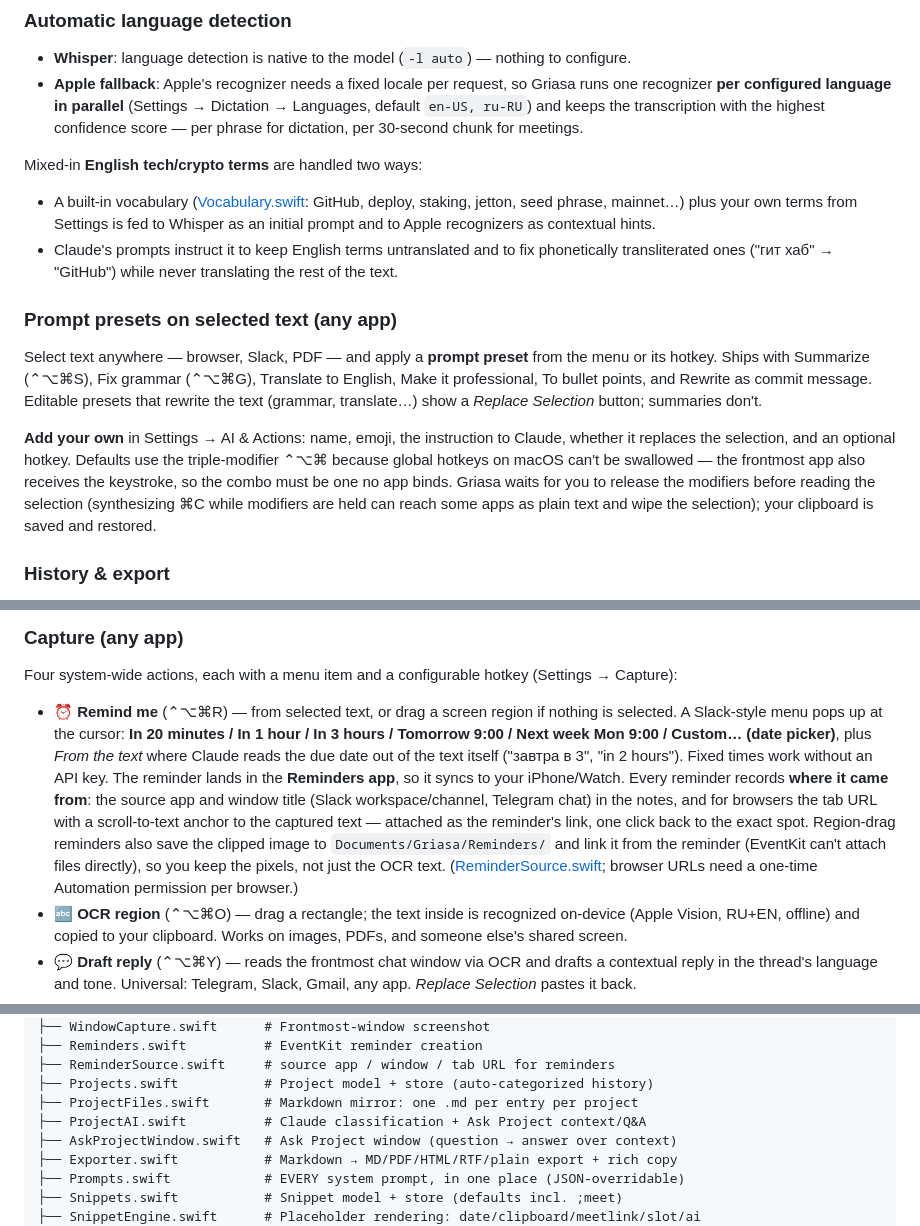
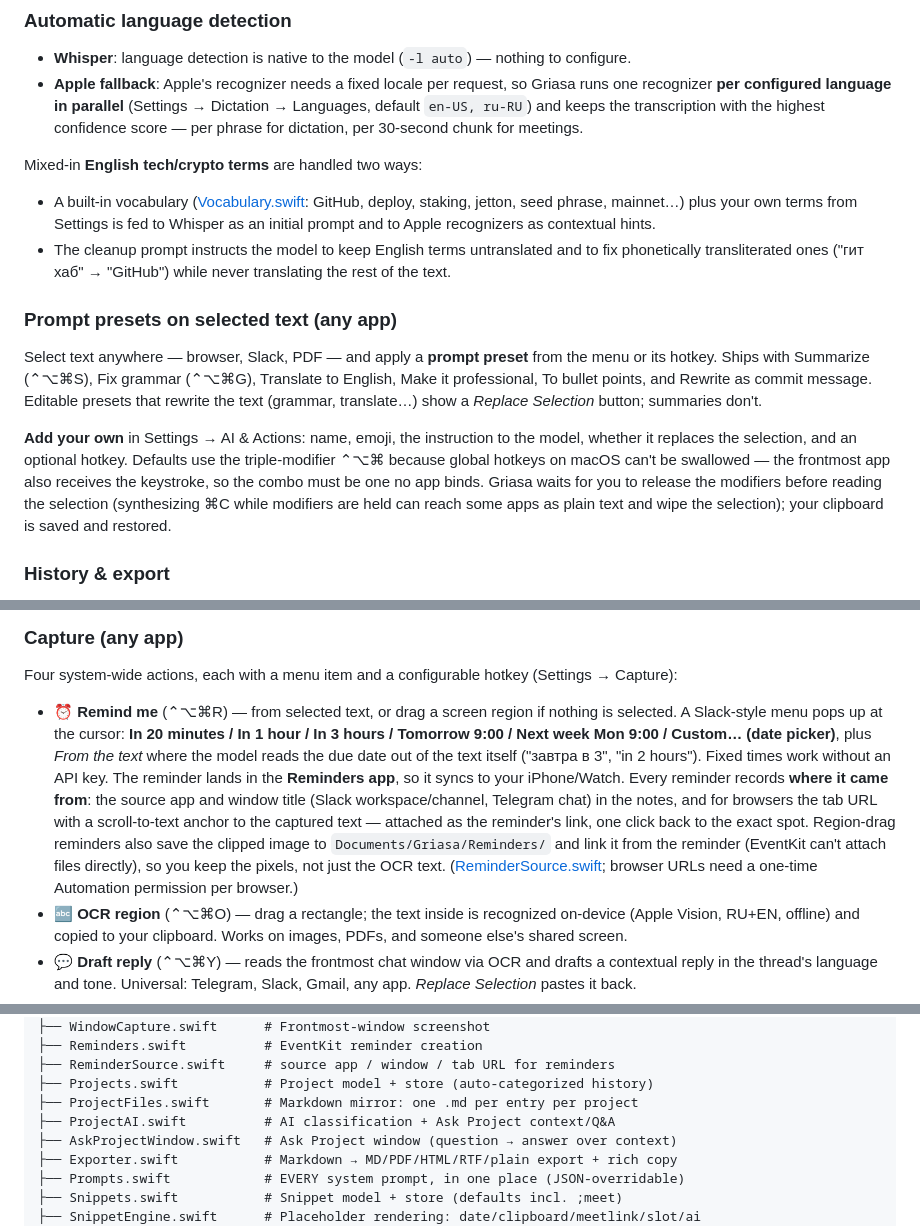
Before and after one commit to Stari-am/griasa, a Markdown page: README.md, 3 parts joined by grey strips. Rendered like a GitHub page.

```diff
--- a/README.md
+++ b/README.md
@@ -145,12 +155,12 @@ Griasa keeps a local **`whisper-server`** running with the model loaded, so dict
 
 Mixed-in **English tech/crypto terms** are handled two ways:
 - A built-in vocabulary ([Vocabulary.swift](Sources/Griasa/Vocabulary.swift): GitHub, deploy, staking, jetton, seed phrase, mainnet…) plus your own terms from Settings is fed to Whisper as an initial prompt and to Apple recognizers as contextual hints.
-- Claude's prompts instruct it to keep English terms untranslated and to fix phonetically transliterated ones ("гит хаб" → "GitHub") while never translating the rest of the text.
+- The cleanup prompt instructs the model to keep English terms untranslated and to fix phonetically transliterated ones ("гит хаб" → "GitHub") while never translating the rest of the text.
 
 ### Prompt presets on selected text (any app)
 Select text anywhere — browser, Slack, PDF — and apply a **prompt preset** from the menu or its hotkey. Ships with Summarize (⌃⌥⌘S), Fix grammar (⌃⌥⌘G), Translate to English, Make it professional, To bullet points, and Rewrite as commit message. Editable presets that rewrite the text (grammar, translate…) show a *Replace Selection* button; summaries don't.
 
-**Add your own** in Settings → AI & Actions: name, emoji, the instruction to Claude, whether it replaces the selection, and an optional hotkey. Defaults use the triple-modifier ⌃⌥⌘ because global hotkeys on macOS can't be swallowed — the frontmost app also receives the keystroke, so the combo must be one no app binds. Griasa waits for you to release the modifiers before reading the selection (synthesizing ⌘C while modifiers are held can reach some apps as plain text and wipe the selection); your clipboard is saved and restored.
+**Add your own** in Settings → AI & Actions: name, emoji, the instruction to the model, whether it replaces the selection, and an optional hotkey. Defaults use the triple-modifier ⌃⌥⌘ because global hotkeys on macOS can't be swallowed — the frontmost app also receives the keystroke, so the combo must be one no app binds. Griasa waits for you to release the modifiers before reading the selection (synthesizing ⌘C while modifiers are held can reach some apps as plain text and wipe the selection); your clipboard is saved and restored.
 
 ### History & export
 Every dictation, meeting transcript, and preset result is saved to a searchable **History** window (menu → History…). Search full text, then Copy, Insert, Reveal File, or **Export**. Stored locally in `~/Library/Application Support/Griasa/history.json` (last 500 entries).
@@ -164,7 +174,7 @@ Markdown imports cleanly into Notion/Obsidian/GitHub; HTML and RTF paste with fo
 ### Capture (any app)
 Four system-wide actions, each with a menu item and a configurable hotkey (Settings → Capture):
 
-- **⏰ Remind me** (⌃⌥⌘R) — from selected text, or drag a screen region if nothing is selected. A Slack-style menu pops up at the cursor: **In 20 minutes / In 1 hour / In 3 hours / Tomorrow 9:00 / Next week Mon 9:00 / Custom… (date picker)**, plus *From the text* where Claude reads the due date out of the text itself ("завтра в 3", "in 2 hours"). Fixed times work without an API key. The reminder lands in the **Reminders app**, so it syncs to your iPhone/Watch. Every reminder records **where it came from**: the source app and window title (Slack workspace/channel, Telegram chat) in the notes, and for browsers the tab URL with a scroll-to-text anchor to the captured text — attached as the reminder's link, one click back to the exact spot. Region-drag reminders also save the clipped image to `Documents/Griasa/Reminders/` and link it from the reminder (EventKit can't attach files directly), so you keep the pixels, not just the OCR text. ([ReminderSource.swift](Sources/Griasa/ReminderSource.swift); browser URLs need a one-time Automation permission per browser.)
+- **⏰ Remind me** (⌃⌥⌘R) — from selected text, or drag a screen region if nothing is selected. A Slack-style menu pops up at the cursor: **In 20 minutes / In 1 hour / In 3 hours / Tomorrow 9:00 / Next week Mon 9:00 / Custom… (date picker)**, plus *From the text* where the model reads the due date out of the text itself ("завтра в 3", "in 2 hours"). Fixed times work without an API key. The reminder lands in the **Reminders app**, so it syncs to your iPhone/Watch. Every reminder records **where it came from**: the source app and window title (Slack workspace/channel, Telegram chat) in the notes, and for browsers the tab URL with a scroll-to-text anchor to the captured text — attached as the reminder's link, one click back to the exact spot. Region-drag reminders also save the clipped image to `Documents/Griasa/Reminders/` and link it from the reminder (EventKit can't attach files directly), so you keep the pixels, not just the OCR text. ([ReminderSource.swift](Sources/Griasa/ReminderSource.swift); browser URLs need a one-time Automation permission per browser.)
 - **🔤 OCR region** (⌃⌥⌘O) — drag a rectangle; the text inside is recognized on-device (Apple Vision, RU+EN, offline) and copied to your clipboard. Works on images, PDFs, and someone else's shared screen.
 - **💬 Draft reply** (⌃⌥⌘Y) — reads the frontmost chat window via OCR and drafts a contextual reply in the thread's language and tone. Universal: Telegram, Slack, Gmail, any app. *Replace Selection* pastes it back.
 - **Run on clipboard** (menu) — run any prompt preset against the current clipboard contents, no selection needed.
@@ -252,7 +262,7 @@ Sources/Griasa/
 ├── ReminderSource.swift     # source app / window / tab URL for reminders
 ├── Projects.swift           # Project model + store (auto-categorized history)
 ├── ProjectFiles.swift       # Markdown mirror: one .md per entry per project
-├── ProjectAI.swift          # Claude classification + Ask Project context/Q&A
+├── ProjectAI.swift          # AI classification + Ask Project context/Q&A
 ├── AskProjectWindow.swift   # Ask Project window (question → answer over context)
 ├── Exporter.swift           # Markdown → MD/PDF/HTML/RTF/plain export + rich copy
 ├── Prompts.swift            # EVERY system prompt, in one place (JSON-overridable)
```
Also changed, not shown: other parts of README.md (+25 -15 lines), docs/screenshot-commitments.png (added), docs/screenshot-history.png (added), docs/screenshot-people.png (added), 2 other files.
